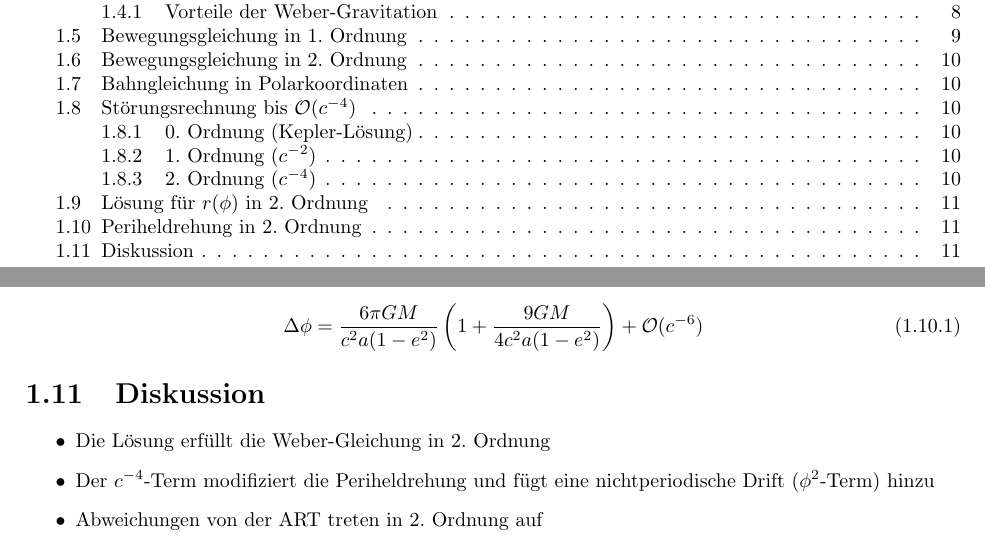
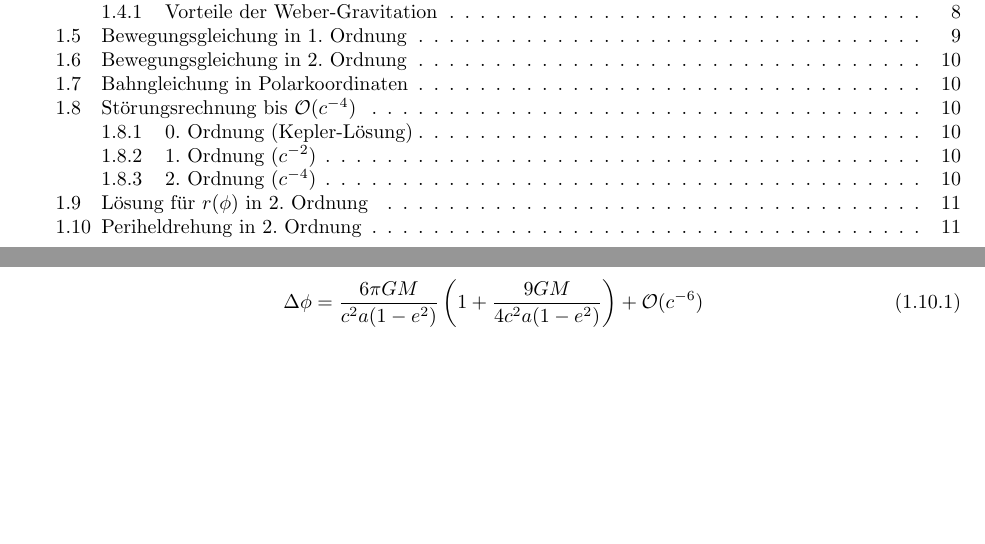
Before and after one commit to deppenkaiser/webersim, a LaTeX book (doc/latex/weber.tex, which reads doc/latex/content/04_r_phi.tex): two parts of pages 3 and 11 of 11, joined at a grey line, cut so that both start at the same text, the shorter picture padded with empty space. Compiled offline with pdfLaTeX.

Commit message:
CHG Text

```diff
--- a/doc/latex/content/04_r_phi.tex
+++ b/doc/latex/content/04_r_phi.tex
@@ -49,10 +49,3 @@ mit:
 \begin{equation}
 \Delta \phi = \frac{6\pi GM}{c^2 a(1-e^2)} \left( 1 + \frac{9GM}{4c^2 a(1-e^2)} \right) + \mathcal{O}(c^{-6})
 \end{equation}
-
-\section{Diskussion}
-\begin{itemize}
-\item Die Lösung erfüllt die Weber-Gleichung in 2. Ordnung
-\item Der $c^{-4}$-Term modifiziert die Periheldrehung und fügt eine nichtperiodische Drift ($\phi^2$-Term) hinzu
-\item Abweichungen von der ART treten in 2. Ordnung auf
-\end{itemize}
```
